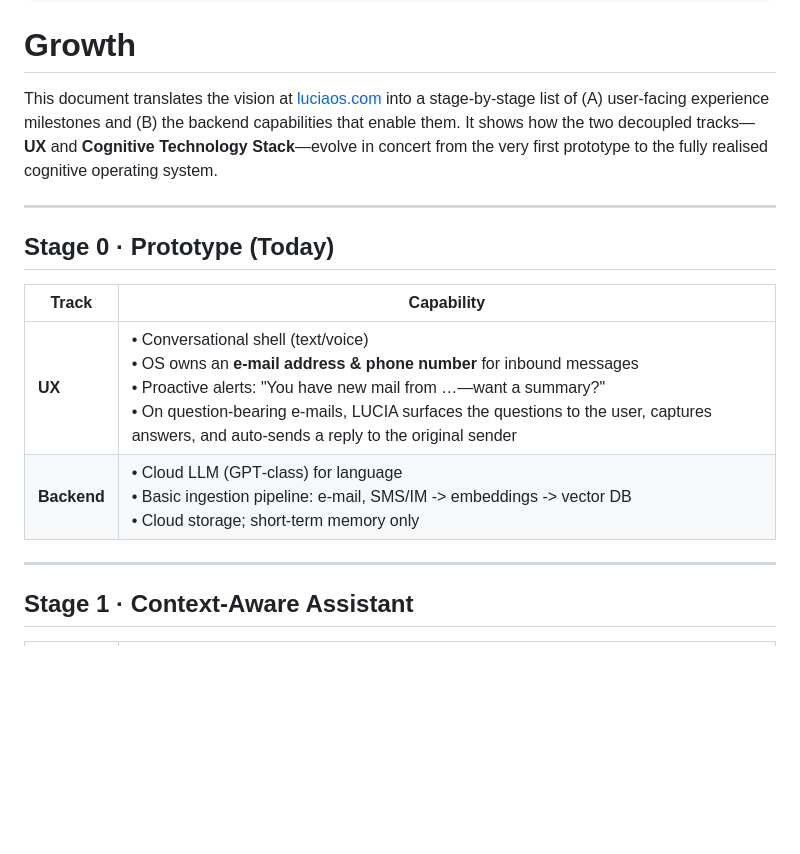
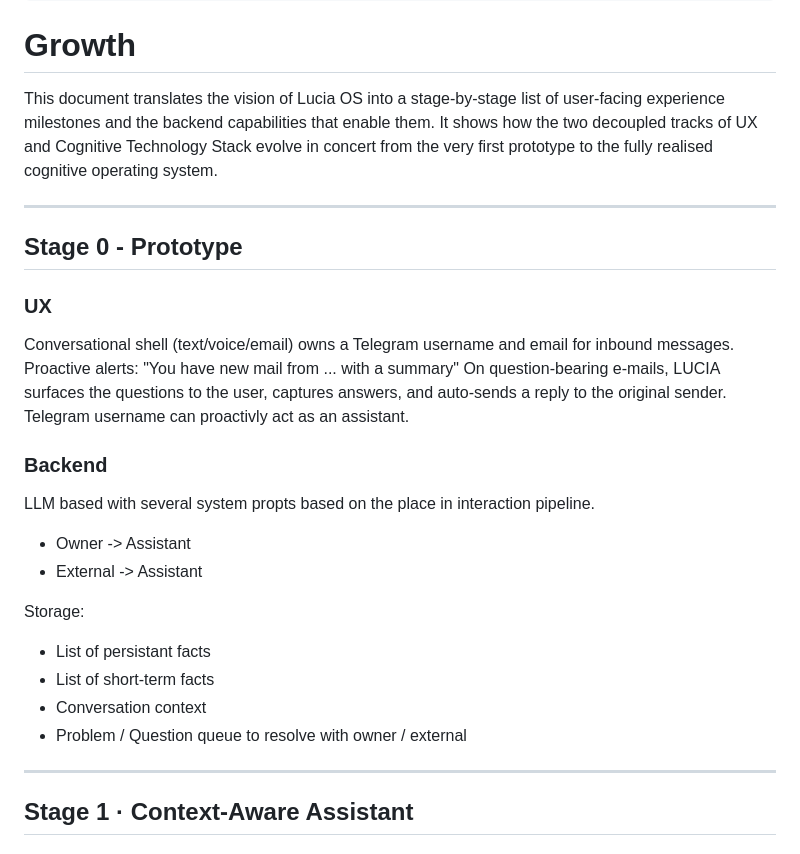
Before and after one commit to dsedov/luciaos_website, a Markdown page: architecture/growth.md, the part around the change printed below. Rendered like a GitHub page; blank space fills up the shorter version.

```diff
--- a/architecture/growth.md
+++ b/architecture/growth.md
@@ -10,16 +10,28 @@ eleventyExcludeFromCollections: false
 
 # Growth
 
-This document translates the vision at [luciaos.com](https://luciaos.com) into a stage‑by‑stage list of (A) user‑facing experience milestones and (B) the backend capabilities that enable them. It shows how the two decoupled tracks—**UX** and **Cognitive Technology Stack**—evolve in concert from the very first prototype to the fully realised cognitive operating system.
+This document translates the vision of Lucia OS into a stage‑by‑stage list of user‑facing experience milestones and the backend capabilities that enable them. It shows how the two decoupled tracks of UX and Cognitive Technology Stack evolve in concert from the very first prototype to the fully realised cognitive operating system.
 
 ---
 
-## Stage 0 · Prototype (Today)
+## Stage 0 - Prototype
 
-| Track       | Capability                                                                                                                                                                                                                                                                                                               |
-| ----------- | ------------------------------------------------------------------------------------------------------------------------------------------------------------------------------------------------------------------------------------------------------------------------------------------------------------------------ |
-| **UX**      | • Conversational shell (text/voice)<br>• OS owns an **e-mail address & phone number** for inbound messages<br>• Proactive alerts: "You have new mail from …—want a summary?"<br>• On question‑bearing e‑mails, LUCIA surfaces the questions to the user, captures answers, and auto‑sends a reply to the original sender |
-| **Backend** | • Cloud LLM (GPT‑class) for language<br>• Basic ingestion pipeline: e‑mail, SMS/IM -> embeddings -> vector DB<br>• Cloud storage; short‑term memory only                                                                                                                                                                 |
+### UX
+Conversational shell (text/voice/email) owns a Telegram username and email for inbound messages.
+Proactive alerts: "You have new mail from ... with a summary"
+On question‑bearing e‑mails, LUCIA surfaces the questions to the user, captures answers, and auto‑sends a reply to the original sender. Telegram username can proactivly act as an assistant.
+
+### Backend
+
+LLM based with several system propts based on the place in interaction pipeline.
+* Owner -> Assistant
+* External -> Assistant
+
+Storage:
+* List of persistant facts
+* List of short-term facts
+* Conversation context
+* Problem / Question queue to resolve with owner / external
 
 ---
 
```
Also changed, not shown: other parts of architecture/growth.md (+40 -38 lines).
